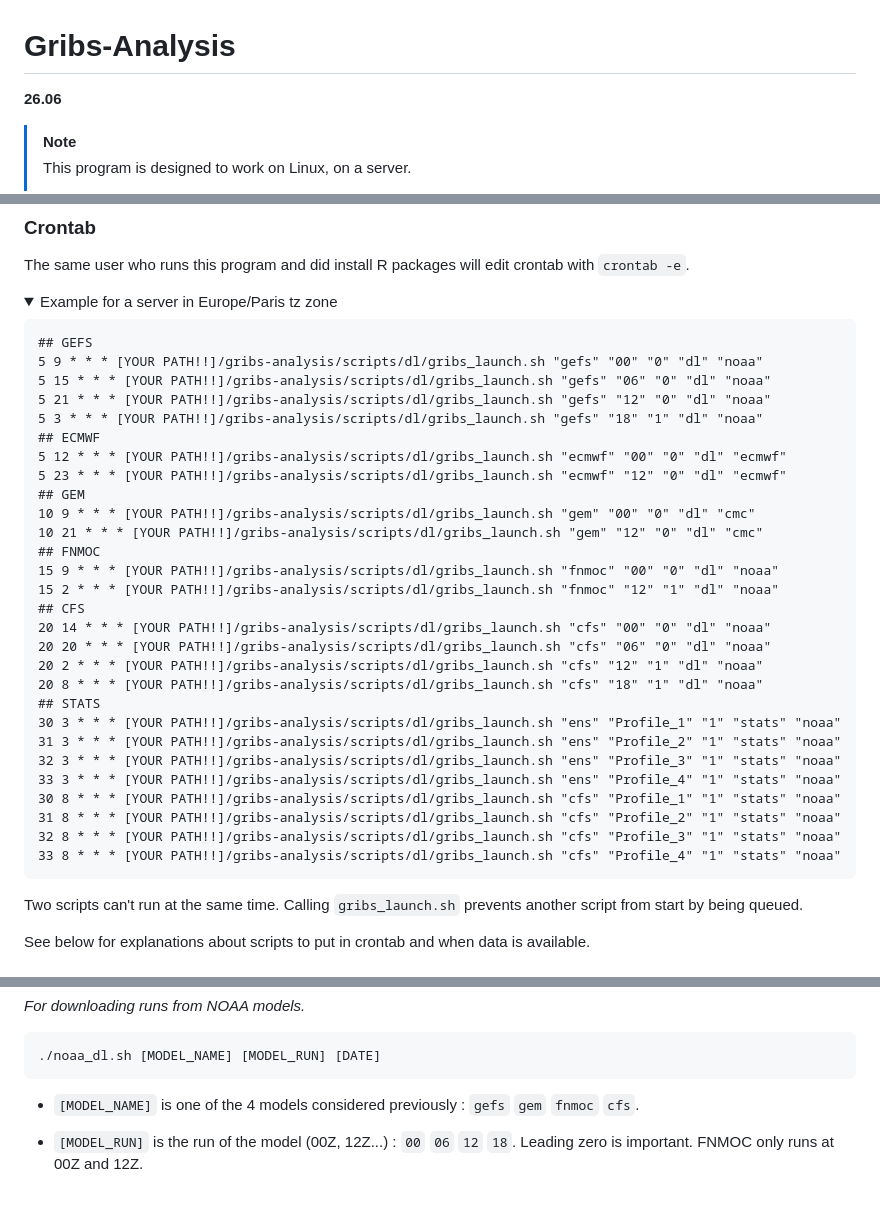
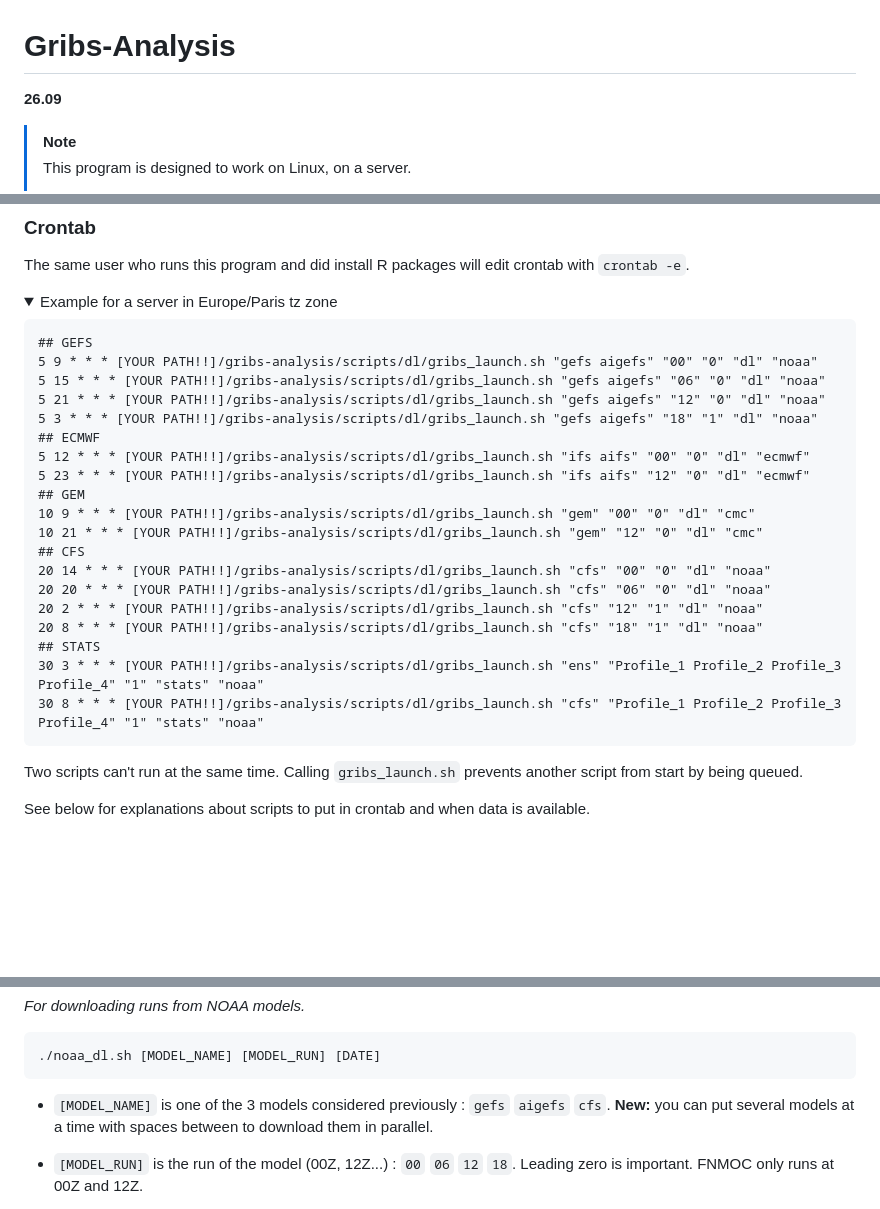
Before and after one commit to matahina/gribs-analysis, a Markdown page: Readme.Md, 3 parts joined by grey strips. GitHub-like rendering; folded sections open; blank space fills up the shorter version.

````diff
--- a/Readme.Md
+++ b/Readme.Md
@@ -1,6 +1,6 @@
 # Gribs-Analysis
 
-**26.06**
+**26.09**
 
 > [!NOTE]
 > This program is designed to work on Linux, on a server.
@@ -140,33 +140,24 @@ The same user who runs this program and did install R packages will edit crontab
 
 ```
 ## GEFS
-5 9 * * * [YOUR PATH!!]/gribs-analysis/scripts/dl/gribs_launch.sh "gefs" "00" "0" "dl" "noaa"
-5 15 * * * [YOUR PATH!!]/gribs-analysis/scripts/dl/gribs_launch.sh "gefs" "06" "0" "dl" "noaa"
-5 21 * * * [YOUR PATH!!]/gribs-analysis/scripts/dl/gribs_launch.sh "gefs" "12" "0" "dl" "noaa"
-5 3 * * * [YOUR PATH!!]/gribs-analysis/scripts/dl/gribs_launch.sh "gefs" "18" "1" "dl" "noaa"
+5 9 * * * [YOUR PATH!!]/gribs-analysis/scripts/dl/gribs_launch.sh "gefs aigefs" "00" "0" "dl" "noaa"
+5 15 * * * [YOUR PATH!!]/gribs-analysis/scripts/dl/gribs_launch.sh "gefs aigefs" "06" "0" "dl" "noaa"
+5 21 * * * [YOUR PATH!!]/gribs-analysis/scripts/dl/gribs_launch.sh "gefs aigefs" "12" "0" "dl" "noaa"
+5 3 * * * [YOUR PATH!!]/gribs-analysis/scripts/dl/gribs_launch.sh "gefs aigefs" "18" "1" "dl" "noaa"
 ## ECMWF
-5 12 * * * [YOUR PATH!!]/gribs-analysis/scripts/dl/gribs_launch.sh "ecmwf" "00" "0" "dl" "ecmwf"
-5 23 * * * [YOUR PATH!!]/gribs-analysis/scripts/dl/gribs_launch.sh "ecmwf" "12" "0" "dl" "ecmwf"
+5 12 * * * [YOUR PATH!!]/gribs-analysis/scripts/dl/gribs_launch.sh "ifs aifs" "00" "0" "dl" "ecmwf"
+5 23 * * * [YOUR PATH!!]/gribs-analysis/scripts/dl/gribs_launch.sh "ifs aifs" "12" "0" "dl" "ecmwf"
 ## GEM
 10 9 * * * [YOUR PATH!!]/gribs-analysis/scripts/dl/gribs_launch.sh "gem" "00" "0" "dl" "cmc"
 10 21 * * * [YOUR PATH!!]/gribs-analysis/scripts/dl/gribs_launch.sh "gem" "12" "0" "dl" "cmc"
-## FNMOC
-15 9 * * * [YOUR PATH!!]/gribs-analysis/scripts/dl/gribs_launch.sh "fnmoc" "00" "0" "dl" "noaa"
-15 2 * * * [YOUR PATH!!]/gribs-analysis/scripts/dl/gribs_launch.sh "fnmoc" "12" "1" "dl" "noaa"
 ## CFS
 20 14 * * * [YOUR PATH!!]/gribs-analysis/scripts/dl/gribs_launch.sh "cfs" "00" "0" "dl" "noaa"
 20 20 * * * [YOUR PATH!!]/gribs-analysis/scripts/dl/gribs_launch.sh "cfs" "06" "0" "dl" "noaa"
 20 2 * * * [YOUR PATH!!]/gribs-analysis/scripts/dl/gribs_launch.sh "cfs" "12" "1" "dl" "noaa"
 20 8 * * * [YOUR PATH!!]/gribs-analysis/scripts/dl/gribs_launch.sh "cfs" "18" "1" "dl" "noaa"
 ## STATS
-30 3 * * * [YOUR PATH!!]/gribs-analysis/scripts/dl/gribs_launch.sh "ens" "Profile_1" "1" "stats" "noaa"
-31 3 * * * [YOUR PATH!!]/gribs-analysis/scripts/dl/gribs_launch.sh "ens" "Profile_2" "1" "stats" "noaa"
-32 3 * * * [YOUR PATH!!]/gribs-analysis/scripts/dl/gribs_launch.sh "ens" "Profile_3" "1" "stats" "noaa"
-33 3 * * * [YOUR PATH!!]/gribs-analysis/scripts/dl/gribs_launch.sh "ens" "Profile_4" "1" "stats" "noaa"
-30 8 * * * [YOUR PATH!!]/gribs-analysis/scripts/dl/gribs_launch.sh "cfs" "Profile_1" "1" "stats" "noaa"
-31 8 * * * [YOUR PATH!!]/gribs-analysis/scripts/dl/gribs_launch.sh "cfs" "Profile_2" "1" "stats" "noaa"
-32 8 * * * [YOUR PATH!!]/gribs-analysis/scripts/dl/gribs_launch.sh "cfs" "Profile_3" "1" "stats" "noaa"
-33 8 * * * [YOUR PATH!!]/gribs-analysis/scripts/dl/gribs_launch.sh "cfs" "Profile_4" "1" "stats" "noaa"
+30 3 * * * [YOUR PATH!!]/gribs-analysis/scripts/dl/gribs_launch.sh "ens" "Profile_1 Profile_2 Profile_3 Profile_4" "1" "stats" "noaa"
+30 8 * * * [YOUR PATH!!]/gribs-analysis/scripts/dl/gribs_launch.sh "cfs" "Profile_1 Profile_2 Profile_3 Profile_4" "1" "stats" "noaa"
 ```
 
 </details>
@@ -214,7 +205,7 @@ You can create two other files to fit your needs:
 ./noaa_dl.sh [MODEL_NAME] [MODEL_RUN] [DATE]
 ```
 
-- `[MODEL_NAME]` is one of the 4 models considered previously : `gefs` `gem` `fnmoc` `cfs`.
+- `[MODEL_NAME]` is one of the 3 models considered previously : `gefs` `aigefs` `cfs`. **New:** you can put several models at a time with spaces between to download them in parallel.
 
 - `[MODEL_RUN]` is the run of the model (00Z, 12Z...) : `00` `06` `12` `18`. Leading zero is important. FNMOC only runs at 00Z and 12Z.
 
````
Also changed, not shown: other parts of Readme.Md (+5 -23 lines).
